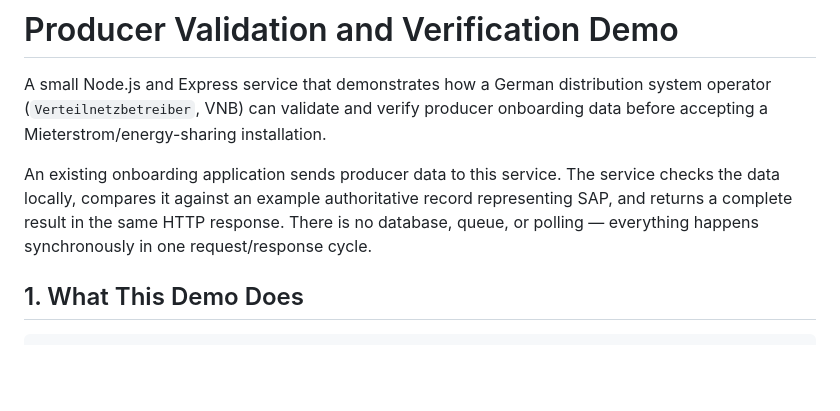
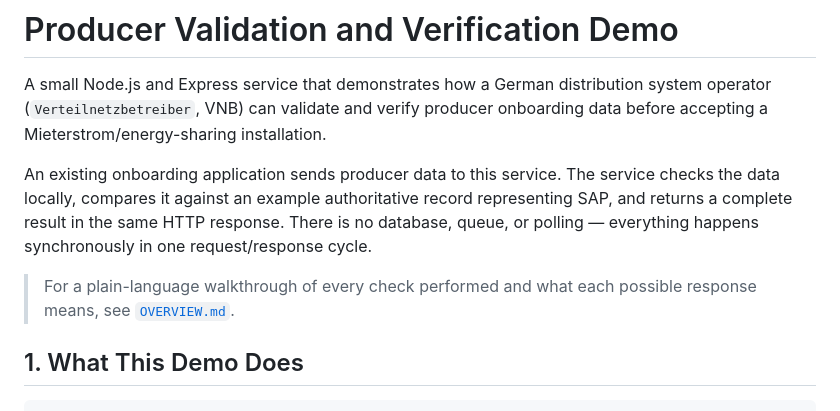
Before and after one commit to sasanmadadpour-adesso/Team-Alpha, a Markdown page: data-validation-and-verification/README.md, the part around the change. Drawn GitHub-style; blank space fills up the shorter version.

```diff
--- a/data-validation-and-verification/README.md
+++ b/data-validation-and-verification/README.md
@@ -9,6 +9,9 @@ service checks the data locally, compares it against an example authoritative
 record representing SAP, and returns a complete result in the same HTTP
 response. There is no database, queue, or polling — everything happens
 synchronously in one request/response cycle.
+
+> For a plain-language walkthrough of every check performed and what each
+> possible response means, see [`OVERVIEW.md`](./OVERVIEW.md).
 
 ## 1. What This Demo Does
 
```
Also changed, not shown: data-validation-and-verification/OVERVIEW.md (added, +263 -0 lines).
